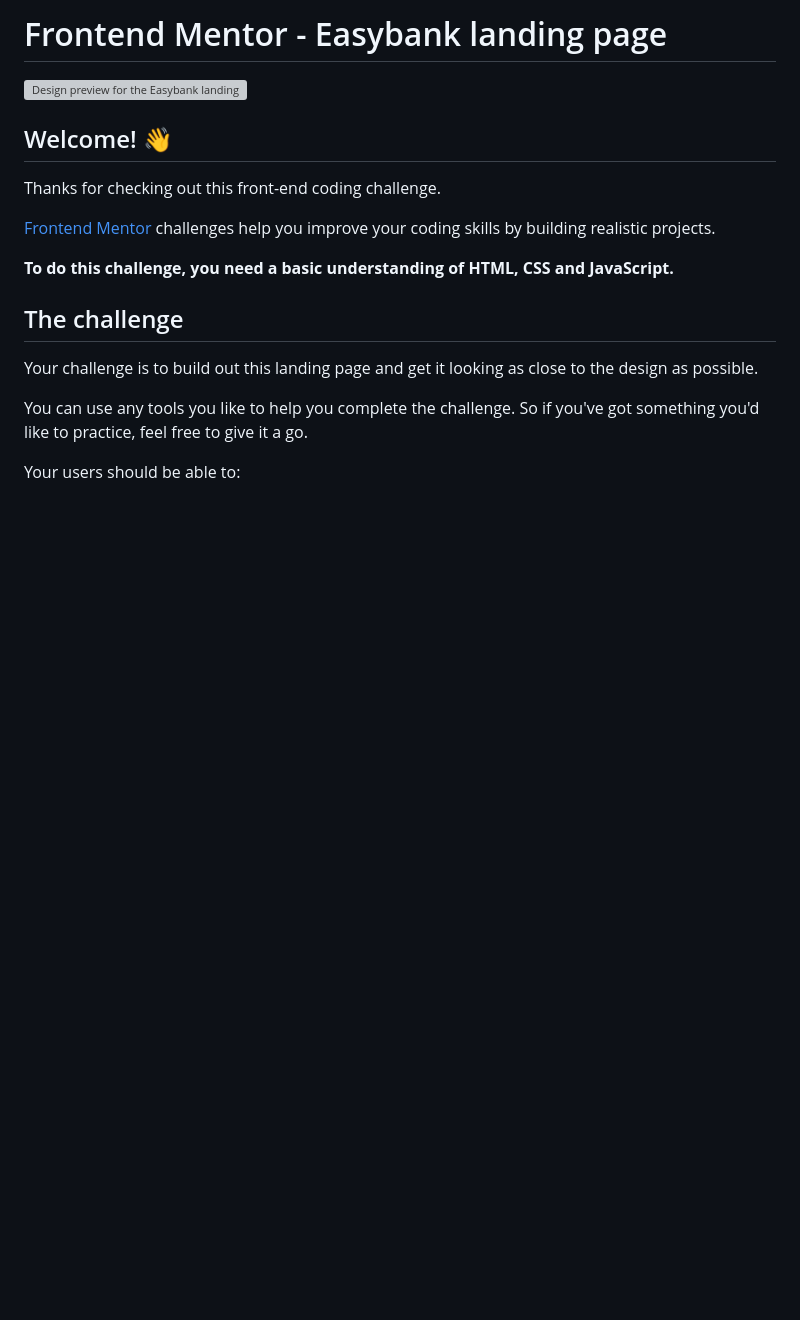
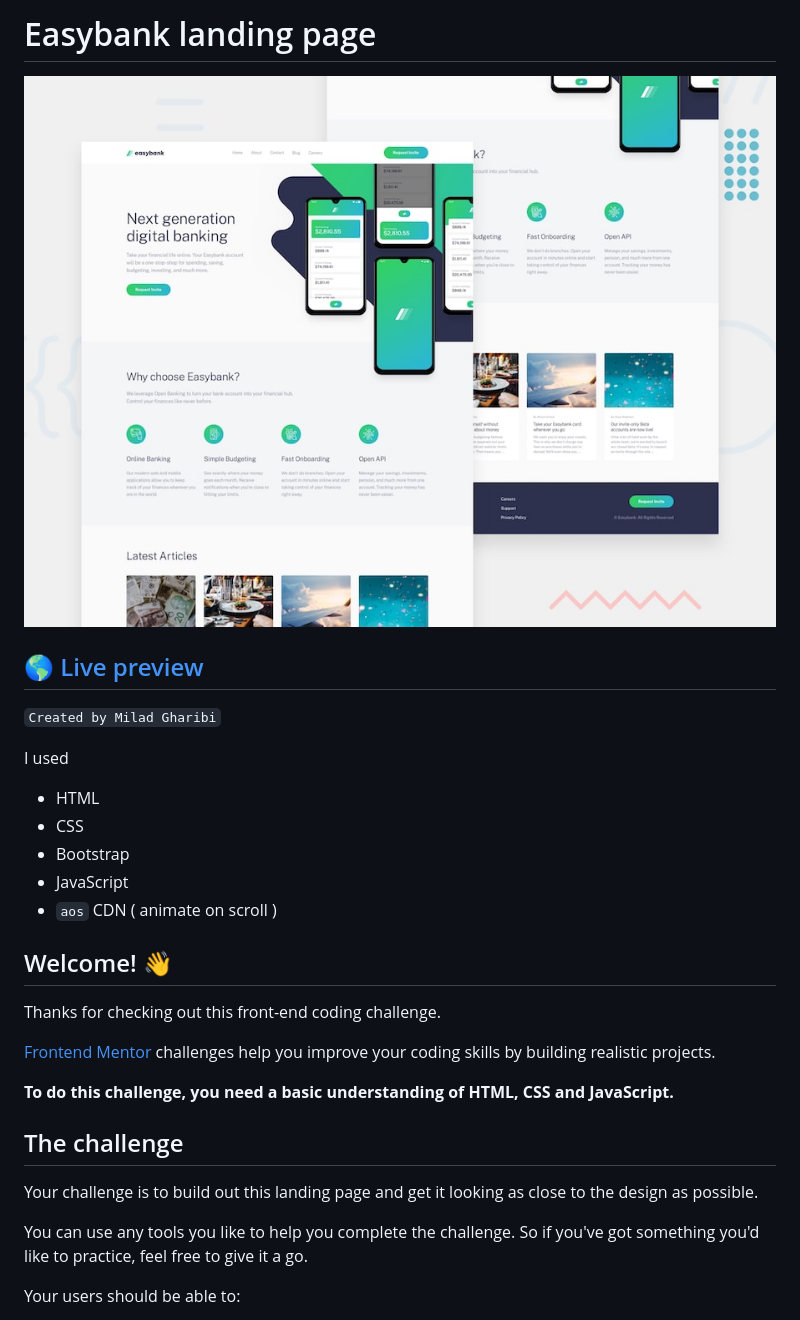
Before and after one commit to miladxdev/easybank-landingpage, a Markdown page: README.md, the part around the change. GitHub-like rendering; pictures changed too: images/desktop-preview.jpg (added); blank space fills up the shorter version; grey boxes are pictures that could not be loaded.

```diff
--- a/README.md
+++ b/README.md
@@ -1,6 +1,18 @@
-# Frontend Mentor - Easybank landing page
+# Easybank landing page
 
-![Design preview for the Easybank landing page coding challenge](./design/desktop-preview.jpg)
+![Design preview for the Easybank landing page coding challenge](./images/desktop-preview.jpg)
+
+## [🌎 Live preview ](https://miladxdev.github.io/easybank-landingpage/)
+
+`Created by Milad Gharibi`
+
+I used
+
+- HTML
+- CSS
+- Bootstrap
+- JavaScript
+- `aos` CDN ( animate on scroll )
 
 ## Welcome! 👋
 
```
